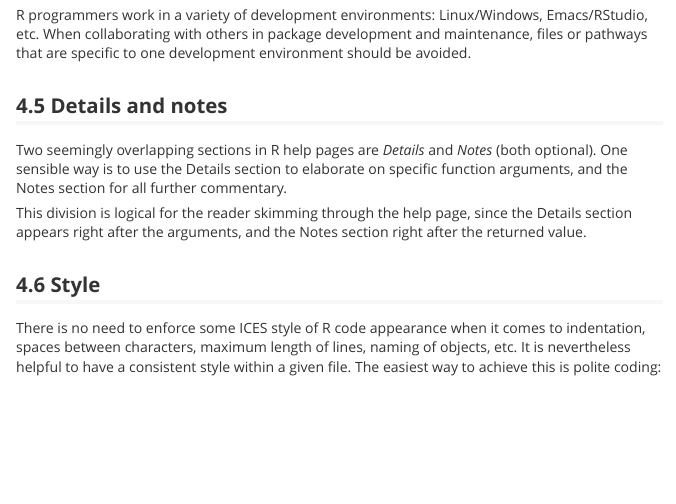
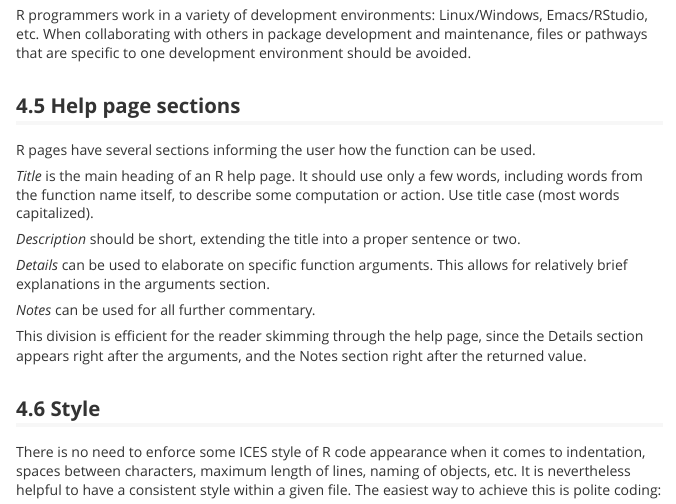
Before and after one commit to ices-tools-prod/doc, an R Markdown document (README.Rmd): the page in a window 1100 px wide, from 4250 px down. The pictures show the output file README.md that the author committed with the source, drawn offline in the style of GitHub.

Commit message:
Help page sections

```diff
--- a/README.Rmd
+++ b/README.Rmd
@@ -209,13 +209,23 @@ Emacs/RStudio, etc. When collaborating with others in package development and
 maintenance, files or pathways that are specific to one development environment
 should be avoided.
 
-## Details and notes
+## Help page sections
 
-Two seemingly overlapping sections in R help pages are *Details* and *Notes*
-(both optional). One sensible way is to use the Details section to elaborate on
-specific function arguments, and the Notes section for all further commentary.
+R pages have several sections informing the user how the function can be used.
 
-This division is logical for the reader skimming through the help page, since
+*Title* is the main heading of an R help page. It should use only a few words,
+including words from the function name itself, to describe some computation or
+action. Use title case (most words capitalized).
+
+*Description* should be short, extending the title into a proper sentence or
+two.
+
+*Details* can be used to elaborate on specific function arguments. This allows
+for relatively brief explanations in the arguments section.
+
+*Notes* can be used for all further commentary.
+
+This division is efficient for the reader skimming through the help page, since
 the Details section appears right after the arguments, and the Notes section
 right after the returned value.
 
```
Also changed, not shown: README.md.
